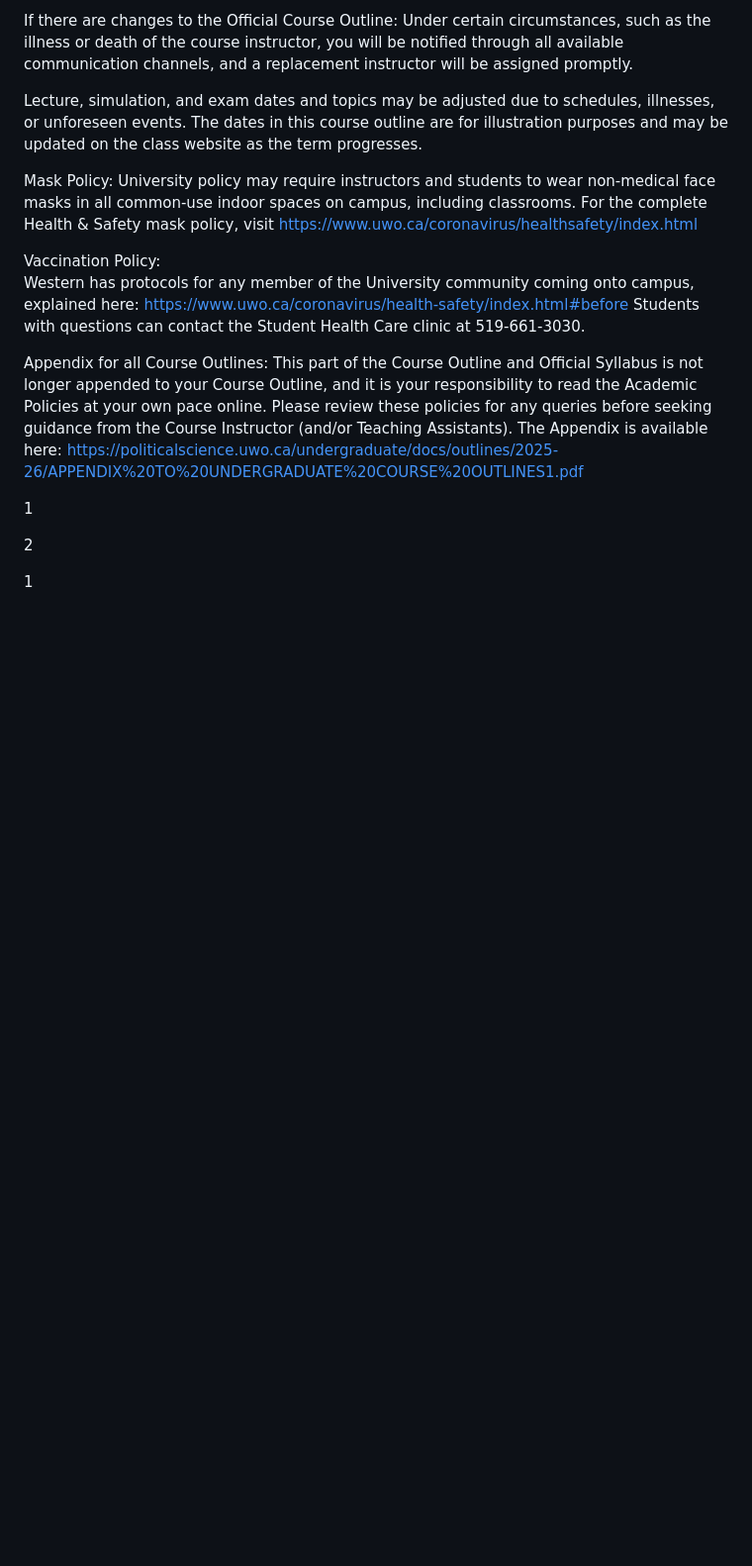
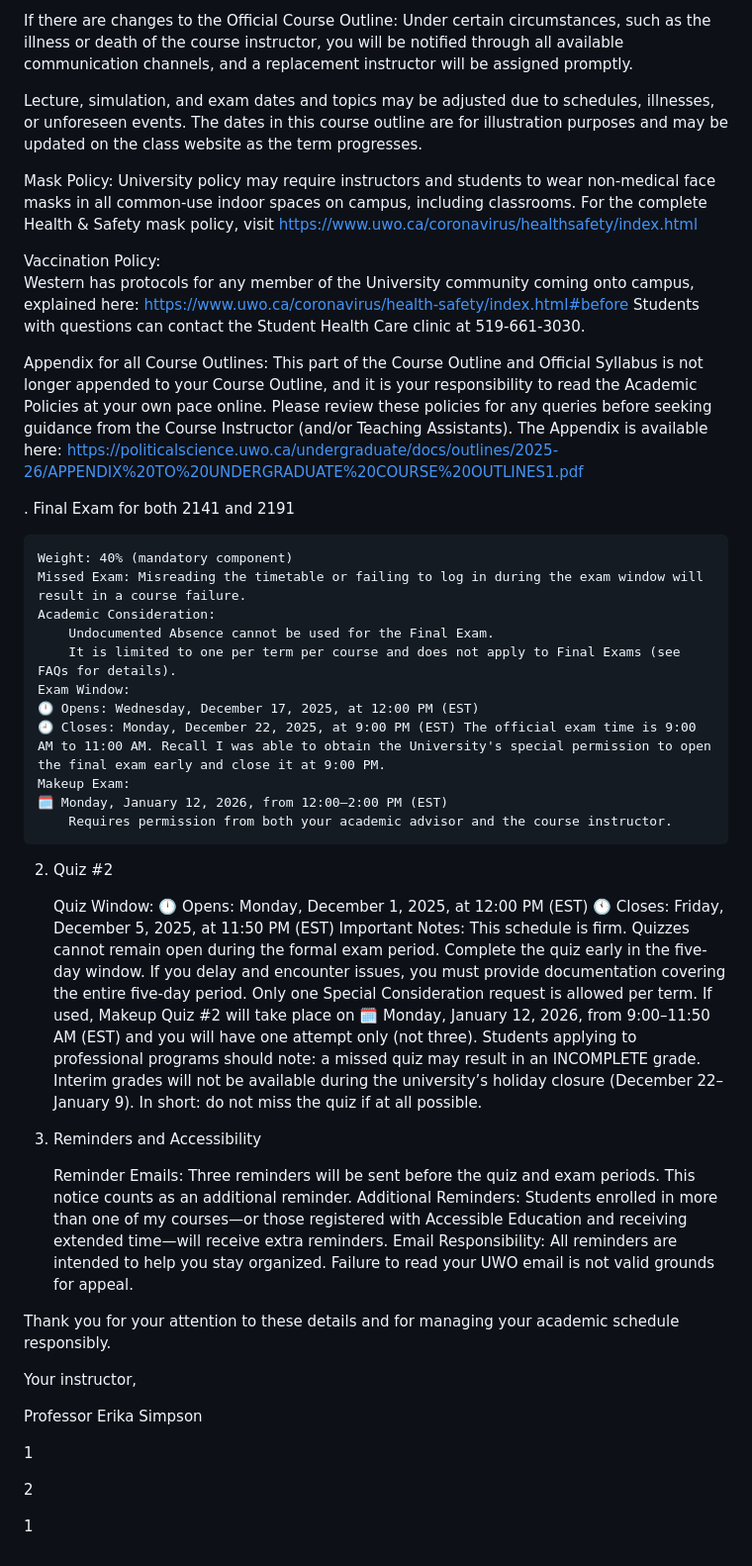
Before and after one commit to simpsonchatbot2025/2191-Chatbot, a Markdown page: syllabus.md, the part around the change. Shown at 99% size. Rendered like a GitHub page; blank space fills up the shorter version.

```diff
--- a/syllabus.md
+++ b/syllabus.md
@@ -413,7 +413,53 @@ Students with questions can contact the Student Health Care clinic at 519-661-30
 Appendix for all Course Outlines:
 This part of the Course Outline and Official Syllabus is not longer appended to your Course Outline, and it is your responsibility to read the Academic Policies at your own pace online. Please review these policies for any queries before seeking guidance from the Course Instructor (and/or Teaching Assistants). The Appendix is available here: https://politicalscience.uwo.ca/undergraduate/docs/outlines/2025-26/APPENDIX%20TO%20UNDERGRADUATE%20COURSE%20OUTLINES1.pdf
 
+. Final Exam for both 2141 and 2191
 
+    Weight: 40% (mandatory component)
+    Missed Exam: Misreading the timetable or failing to log in during the exam window will result in a course failure.
+    Academic Consideration:
+        Undocumented Absence cannot be used for the Final Exam.
+        It is limited to one per term per course and does not apply to Final Exams (see FAQs for details).
+    Exam Window:
+    🕛 Opens: Wednesday, December 17, 2025, at 12:00 PM (EST)
+    🕘 Closes: Monday, December 22, 2025, at 9:00 PM (EST) The official exam time is 9:00 AM to 11:00 AM. Recall I was able to obtain the University's special permission to open the final exam early and close it at 9:00 PM.
+    Makeup Exam:
+    🗓️ Monday, January 12, 2026, from 12:00–2:00 PM (EST)
+        Requires permission from both your academic advisor and the course instructor.
+
+2. Quiz #2
+
+    Quiz Window:
+    🕛 Opens: Monday, December 1, 2025, at 12:00 PM (EST)
+    🕚 Closes: Friday, December 5, 2025, at 11:50 PM (EST)
+    Important Notes:
+        This schedule is firm. Quizzes cannot remain open during the formal exam period.
+        Complete the quiz early in the five-day window.
+        If you delay and encounter issues, you must provide documentation covering the entire five-day period.
+        Only one Special Consideration request is allowed per term.
+        If used, Makeup Quiz #2 will take place on
+        🗓️ Monday, January 12, 2026, from 9:00–11:50 AM (EST)
+        and you will have one attempt only (not three).
+        Students applying to professional programs should note: a missed quiz may result in an INCOMPLETE grade.
+        Interim grades will not be available during the university’s holiday closure (December 22–January 9).
+        In short: do not miss the quiz if at all possible.
+
+3. Reminders and Accessibility
+
+    Reminder Emails:
+        Three reminders will be sent before the quiz and exam periods.
+        This notice counts as an additional reminder.
+    Additional Reminders:
+        Students enrolled in more than one of my courses—or those registered with Accessible Education and receiving extended time—will receive extra reminders.
+    Email Responsibility:
+        All reminders are intended to help you stay organized.
+        Failure to read your UWO email is not valid grounds for appeal.
+
+Thank you for your attention to these details and for managing your academic schedule responsibly.
+
+Your instructor,
+
+Professor Erika Simpson
 
 
 
```
